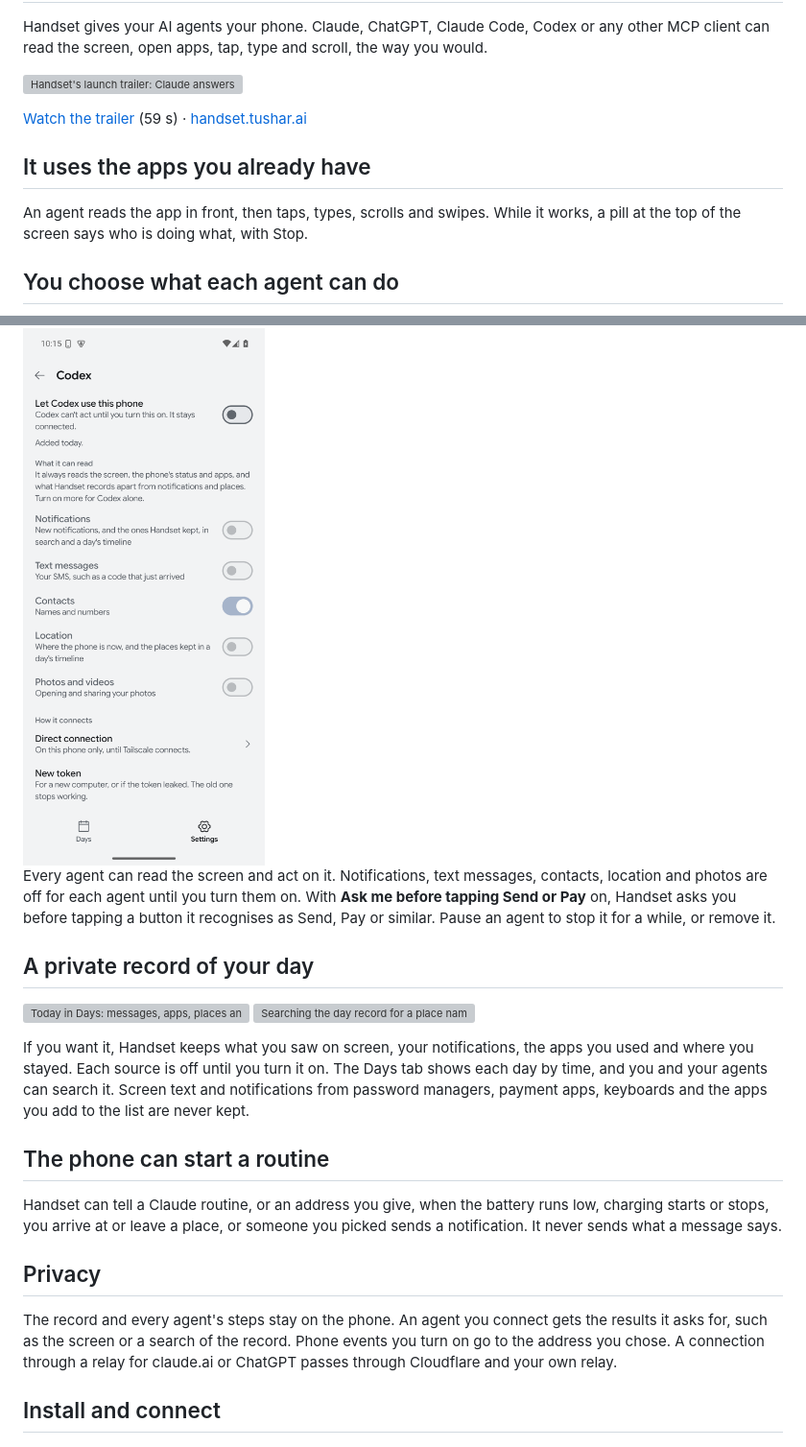
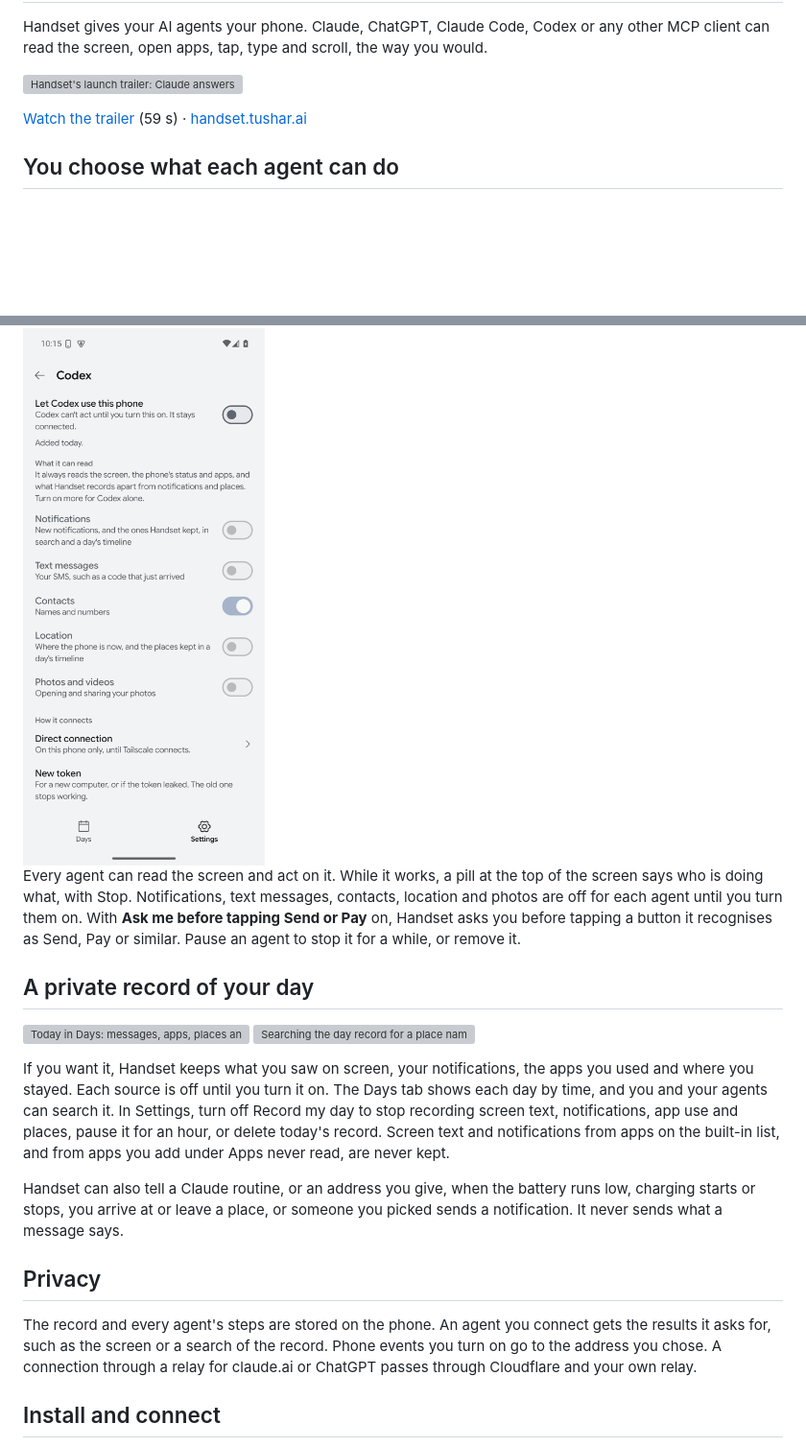
Before and after one commit to triptu/handset, a Markdown page: README.md, 2 parts joined by grey strips. Shown at 96% size. Drawn GitHub-style; blank space fills up the shorter version; grey boxes are pictures that could not be loaded.

Commit message:
readme: review fixes

```diff
--- a/README.md
+++ b/README.md
@@ -8,15 +8,11 @@ Handset gives your AI agents your phone. Claude, ChatGPT, Claude Code, Codex or
 
 [Watch the trailer](https://github.com/triptu/handset/blob/main/site/public/media/trailer.mp4) (59 s) · [handset.tushar.ai](https://handset.tushar.ai)
 
-## It uses the apps you already have
-
-An agent reads the app in front, then taps, types, scrolls and swipes. While it works, a pill at the top of the screen says who is doing what, with Stop.
-
 ## You choose what each agent can do
 
 <img src="docs/progress/images/agent-paused.png" width="270" alt="Codex's page in Handset: a paused switch at the top, then switches for notifications, text messages, contacts, location, and photos and videos">
 
-Every agent can read the screen and act on it. Notifications, text messages, contacts, location and photos are off for each agent until you turn them on. With **Ask me before tapping Send or Pay** on, Handset asks you before tapping a button it recognises as Send, Pay or similar. Pause an agent to stop it for a while, or remove it.
+Every agent can read the screen and act on it. While it works, a pill at the top of the screen says who is doing what, with Stop. Notifications, text messages, contacts, location and photos are off for each agent until you turn them on. With **Ask me before tapping Send or Pay** on, Handset asks you before tapping a button it recognises as Send, Pay or similar. Pause an agent to stop it for a while, or remove it.
 
 ## A private record of your day
 
@@ -25,15 +21,13 @@ Every agent can read the screen and act on it. Notifications, text messages, con
 <img src="site/public/shots/search.webp" width="270" alt="Searching the day record for a place name, with matches from a chat, Chrome and Uber across days">
 </p>
 
-If you want it, Handset keeps what you saw on screen, your notifications, the apps you used and where you stayed. Each source is off until you turn it on. The Days tab shows each day by time, and you and your agents can search it. Screen text and notifications from password managers, payment apps, keyboards and the apps you add to the list are never kept.
+If you want it, Handset keeps what you saw on screen, your notifications, the apps you used and where you stayed. Each source is off until you turn it on. The Days tab shows each day by time, and you and your agents can search it. In Settings, turn off Record my day to stop recording screen text, notifications, app use and places, pause it for an hour, or delete today's record. Screen text and notifications from apps on the built-in list, and from apps you add under Apps never read, are never kept.
 
-## The phone can start a routine
-
-Handset can tell a Claude routine, or an address you give, when the battery runs low, charging starts or stops, you arrive at or leave a place, or someone you picked sends a notification. It never sends what a message says.
+Handset can also tell a Claude routine, or an address you give, when the battery runs low, charging starts or stops, you arrive at or leave a place, or someone you picked sends a notification. It never sends what a message says.
 
 ## Privacy
 
-The record and every agent's steps stay on the phone. An agent you connect gets the results it asks for, such as the screen or a search of the record. Phone events you turn on go to the address you chose. A connection through a relay for claude.ai or ChatGPT passes through Cloudflare and your own relay.
+The record and every agent's steps are stored on the phone. An agent you connect gets the results it asks for, such as the screen or a search of the record. Phone events you turn on go to the address you chose. A connection through a relay for claude.ai or ChatGPT passes through Cloudflare and your own relay.
 
 ## Install and connect
 
```
Also changed, not shown: docs/setup.md (+3 -3 lines).
